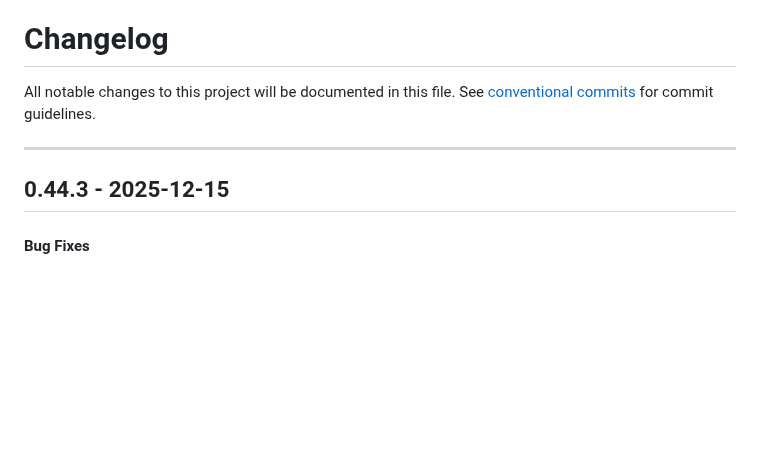
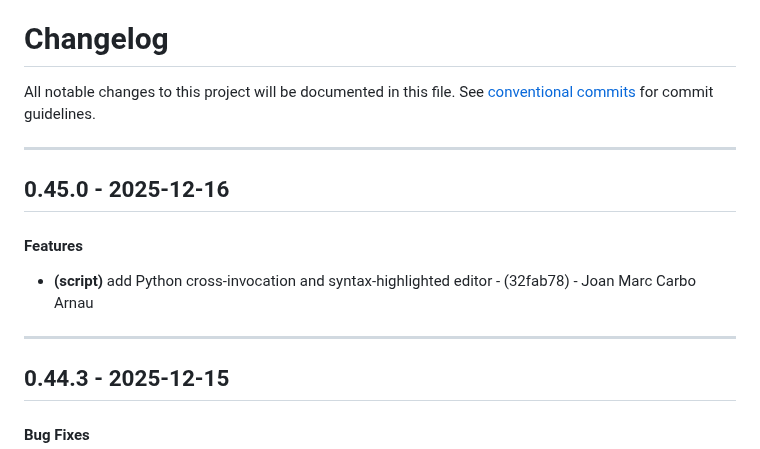
Before and after one commit to periplon/metis, a Markdown page: CHANGELOG.md, the part around the change. Drawn GitHub-style; blank space fills up the shorter version.

Commit message:
chore(version): 0.45.0

```diff
--- a/CHANGELOG.md
+++ b/CHANGELOG.md
@@ -2,6 +2,12 @@
 All notable changes to this project will be documented in this file. See [conventional commits](https://www.conventionalcommits.org/) for commit guidelines.
 
 - - -
+## 0.45.0 - 2025-12-16
+#### Features
+- **(script)** add Python cross-invocation and syntax-highlighted editor - (32fab78) - Joan Marc Carbo Arnau
+
+- - -
+
 ## 0.44.3 - 2025-12-15
 #### Bug Fixes
 - **(agent)** extract JSON from markdown code blocks in raw output mode - (1bd0c80) - Joan Marc Carbo Arnau
```
